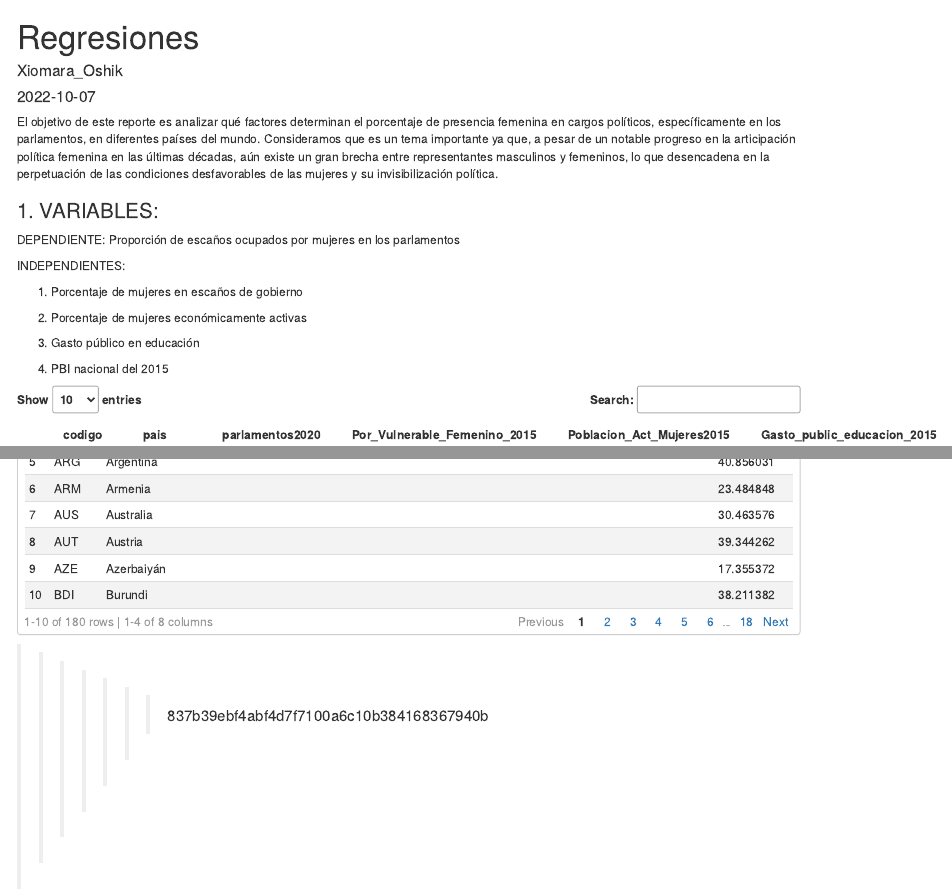
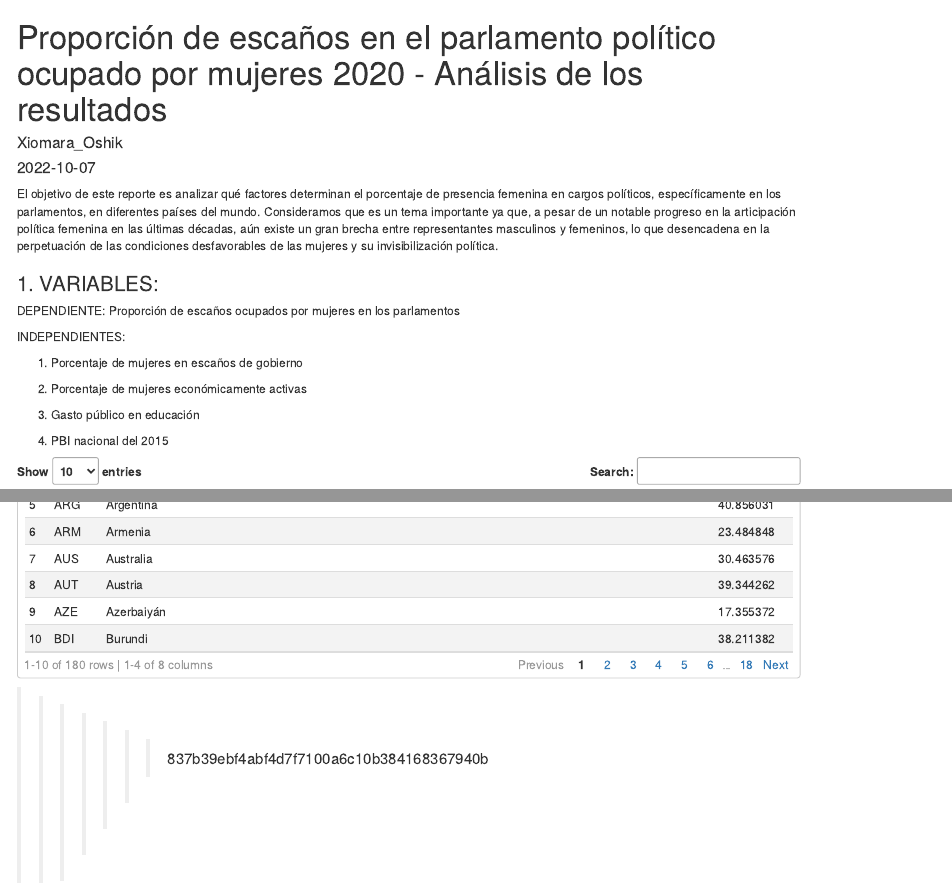
Before and after one commit to XiomaraOshik/Est_2, an R Markdown document (index.Rmd): the page in a window 1100 px wide, from its top, and a second part further down, joined at a grey line. Rendered offline with R 4.5, knitr and Pandoc, with nearby package versions; some code elsewhere in the file could not run offline.

Commit message:
Update index.Rmd

```diff
--- a/index.Rmd
+++ b/index.Rmd
@@ -1,5 +1,5 @@
 ---
-title: "Regresiones"
+title: "Proporción de escaños en el parlamento político ocupado por mujeres 2020 - Análisis de los resultados"
 author: "Xiomara_Oshik"
 date: "2022-10-07"
 output: html_document
```
